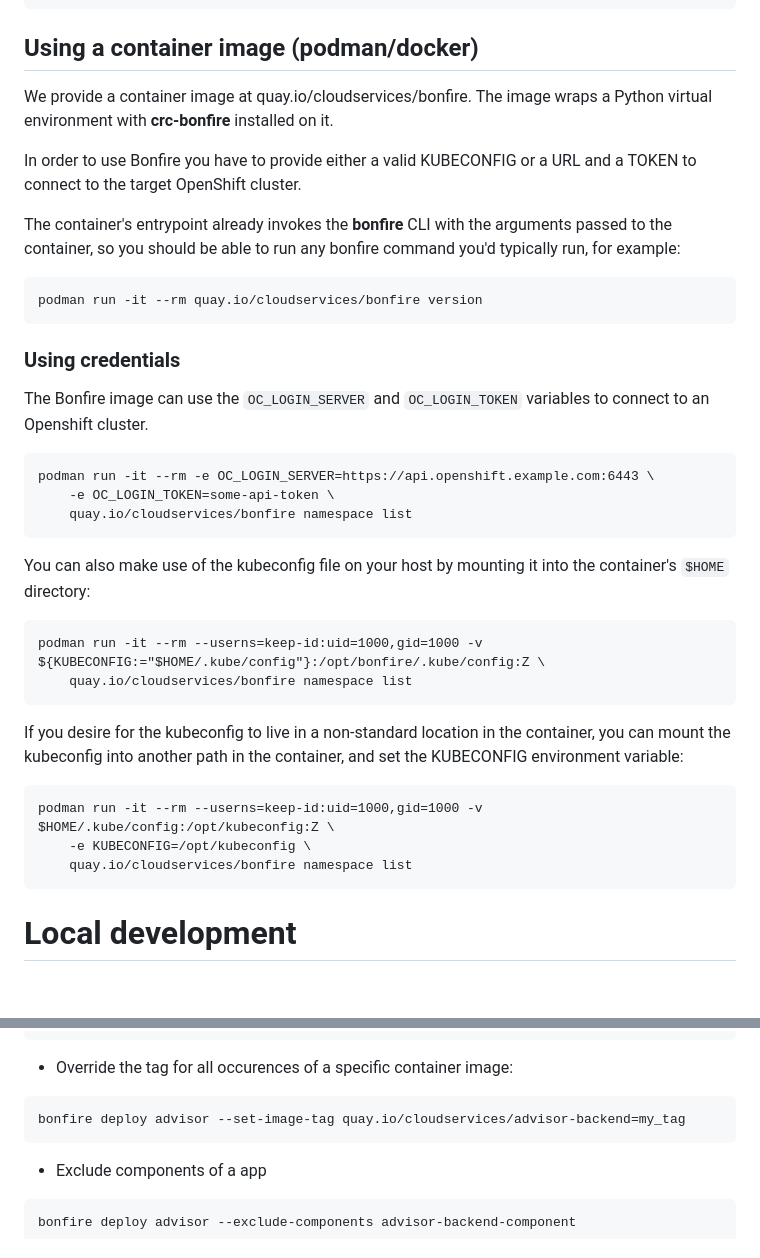
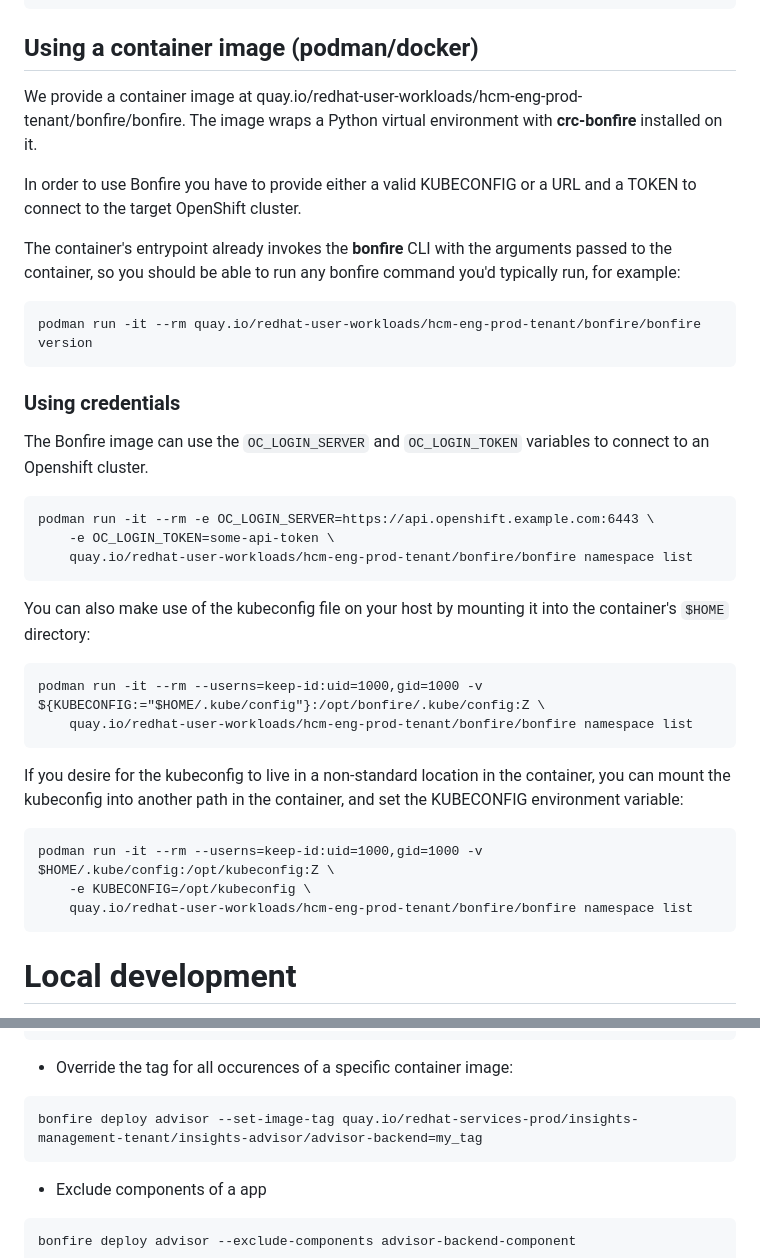
Before and after one commit to RedHatInsights/bonfire, a Markdown page: README.md, 2 parts joined by grey strips. Drawn GitHub-style; blank space fills up the shorter version.

Commit message:
Update quay.io links to bonfire and advisor-backend (#497)
Signed-off-by: Paul Wayper <paulway@redhat.com>

````diff
--- a/README.md
+++ b/README.md
@@ -86,14 +86,14 @@ brew install bonfire
 
 ## Using a container image (podman/docker)
 
-We provide a container image at quay.io/cloudservices/bonfire. The image wraps a Python virtual environment with **crc-bonfire** installed on it.
+We provide a container image at quay.io/redhat-user-workloads/hcm-eng-prod-tenant/bonfire/bonfire. The image wraps a Python virtual environment with **crc-bonfire** installed on it.
 
 In order to use Bonfire you have to provide either a valid KUBECONFIG or a URL and a TOKEN to connect to the target OpenShift cluster.
 
 The container's entrypoint already invokes the **bonfire** CLI with the arguments passed to the container, so you should be able to run any bonfire command you'd typically run, for example:
 
 ```
-podman run -it --rm quay.io/cloudservices/bonfire version
+podman run -it --rm quay.io/redhat-user-workloads/hcm-eng-prod-tenant/bonfire/bonfire version
 ```
 
 ### Using credentials
@@ -103,14 +103,14 @@ The Bonfire image can use the `OC_LOGIN_SERVER` and `OC_LOGIN_TOKEN` variables t
 ```
 podman run -it --rm -e OC_LOGIN_SERVER=https://api.openshift.example.com:6443 \
     -e OC_LOGIN_TOKEN=some-api-token \
-    quay.io/cloudservices/bonfire namespace list
+    quay.io/redhat-user-workloads/hcm-eng-prod-tenant/bonfire/bonfire namespace list
 ```
 
 You can also make use of the kubeconfig file on your host by mounting it into the container's `$HOME` directory:
 
 ```
 podman run -it --rm --userns=keep-id:uid=1000,gid=1000 -v ${KUBECONFIG:="$HOME/.kube/config"}:/opt/bonfire/.kube/config:Z \
-    quay.io/cloudservices/bonfire namespace list
+    quay.io/redhat-user-workloads/hcm-eng-prod-tenant/bonfire/bonfire namespace list
 ```
 
 If you desire for the kubeconfig to live in a non-standard location in the container, you can mount the kubeconfig into another path in the container, and set the KUBECONFIG environment variable:
@@ -118,7 +118,7 @@ If you desire for the kubeconfig to live in a non-standard location in the conta
 ```
 podman run -it --rm --userns=keep-id:uid=1000,gid=1000 -v $HOME/.kube/config:/opt/kubeconfig:Z \
     -e KUBECONFIG=/opt/kubeconfig \
-    quay.io/cloudservices/bonfire namespace list
+    quay.io/redhat-user-workloads/hcm-eng-prod-tenant/bonfire/bonfire namespace list
 ```
 
 # Local development
@@ -223,7 +223,7 @@ bonfire deploy advisor --set-parameter advisor-backend/REPLICAS=3
 
 * Override the tag for all occurences of a specific container image:
 ```
-bonfire deploy advisor --set-image-tag quay.io/cloudservices/advisor-backend=my_tag
+bonfire deploy advisor --set-image-tag quay.io/redhat-services-prod/insights-management-tenant/insights-advisor/advisor-backend=my_tag
 ```
 
 * Exclude components of a app
````
